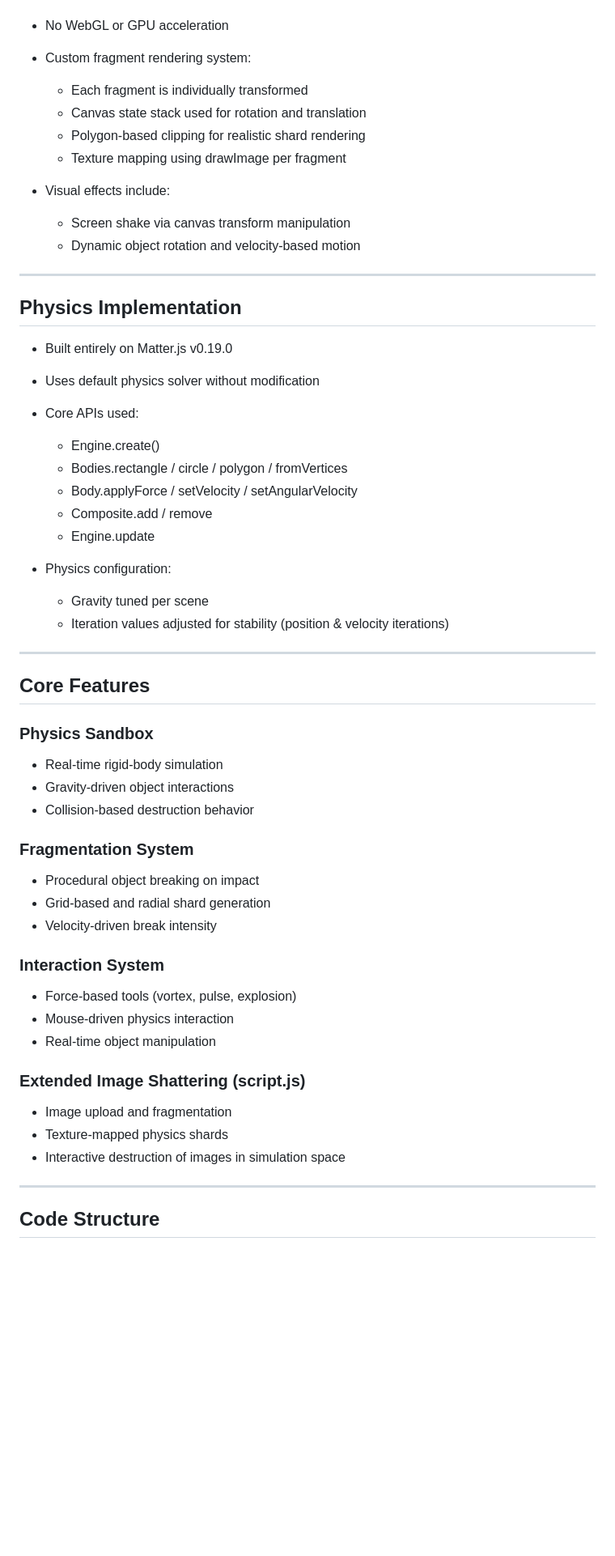
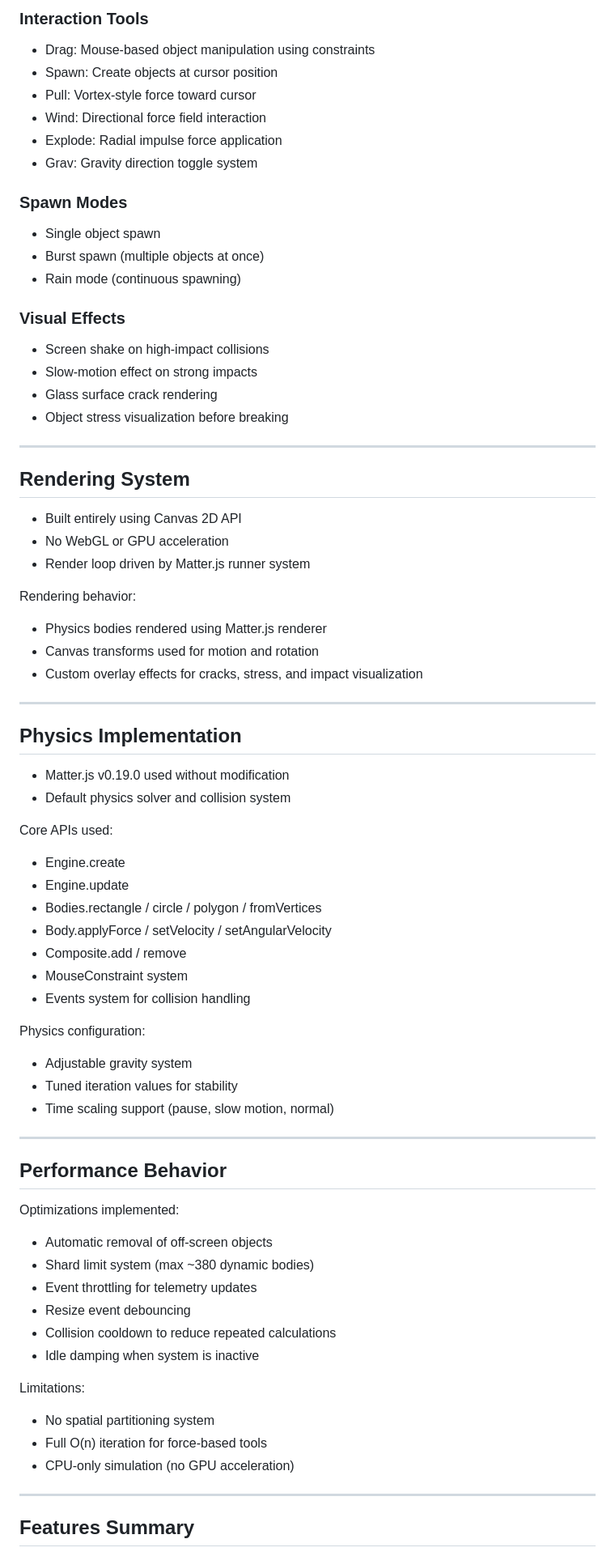
Before and after one commit to abhi-s-aji/desktop-shredder, a Markdown page: README.md, the part around one of its changes. Shown at 81% size. Drawn GitHub-style; blank space fills up the shorter version.

Commit message:
Update project documentation: Add detailed professional README

```diff
--- a/README.md
+++ b/README.md
@@ -53,56 +69,74 @@ The project contains two separate implementations:
+### Interaction Tools
+- Drag: Mouse-based object manipulation using constraints
+- Spawn: Create objects at cursor position
+- Pull: Vortex-style force toward cursor
+- Wind: Directional force field interaction
+- Explode: Radial impulse force application
+- Grav: Gravity direction toggle system
+
+### Spawn Modes
+- Single object spawn
+- Burst spawn (multiple objects at once)
+- Rain mode (continuous spawning)
+
+### Visual Effects
+- Screen shake on high-impact collisions
+- Slow-motion effect on strong impacts
+- Glass surface crack rendering
+- Object stress visualization before breaking
+
+---
+
+## Rendering System
+
+- Built entirely using Canvas 2D API
 - No WebGL or GPU acceleration
-- Custom fragment rendering system:
-  - Each fragment is individually transformed
-  - Canvas state stack used for rotation and translation
-  - Polygon-based clipping for realistic shard rendering
-  - Texture mapping using drawImage per fragment
+- Render loop driven by Matter.js runner system
 
-- Visual effects include:
-  - Screen shake via canvas transform manipulation
-  - Dynamic object rotation and velocity-based motion
+Rendering behavior:
+- Physics bodies rendered using Matter.js renderer
+- Canvas transforms used for motion and rotation
+- Custom overlay effects for cracks, stress, and impact visualization
 
 ---
 
 ## Physics Implementation
 
-- Built entirely on Matter.js v0.19.0
-- Uses default physics solver without modification
-- Core APIs used:
-  - Engine.create()
-  - Bodies.rectangle / circle / polygon / fromVertices
-  - Body.applyForce / setVelocity / setAngularVelocity
-  - Composite.add / remove
-  - Engine.update
+- Matter.js v0.19.0 used without modification
+- Default physics solver and collision system
 
-- Physics configuration:
-  - Gravity tuned per scene
-  - Iteration values adjusted for stability (position & velocity iterations)
+Core APIs used:
+- Engine.create
+- Engine.update
+- Bodies.rectangle / circle / polygon / fromVertices
+- Body.applyForce / setVelocity / setAngularVelocity
+- Composite.add / remove
+- MouseConstraint system
+- Events system for collision handling
+
+Physics configuration:
+- Adjustable gravity system
+- Tuned iteration values for stability
+- Time scaling support (pause, slow motion, normal)
 
 ---
 
-## Core Features
+## Performance Behavior
 
-### Physics Sandbox
-- Real-time rigid-body simulation
-- Gravity-driven object interactions
-- Collision-based destruction behavior
+Optimizations implemented:
+- Automatic removal of off-screen objects
+- Shard limit system (max ~380 dynamic bodies)
+- Event throttling for telemetry updates
+- Resize event debouncing
+- Collision cooldown to reduce repeated calculations
+- Idle damping when system is inactive
 
-### Fragmentation System
-- Procedural object breaking on impact
-- Grid-based and radial shard generation
-- Velocity-driven break intensity
-
-### Interaction System
-- Force-based tools (vortex, pulse, explosion)
-- Mouse-driven physics interaction
-- Real-time object manipulation
-
-### Extended Image Shattering (script.js)
-- Image upload and fragmentation
-- Texture-mapped physics shards
-- Interactive destruction of images in simulation space
+Limitations:
+- No spatial partitioning system
+- Full O(n) iteration for force-based tools
+- CPU-only simulation (no GPU acceleration)
 
 ---
 
-## Code Structure
+## Features Summary
 
```
Also changed, not shown: other parts of README.md (+50 -42 lines).
